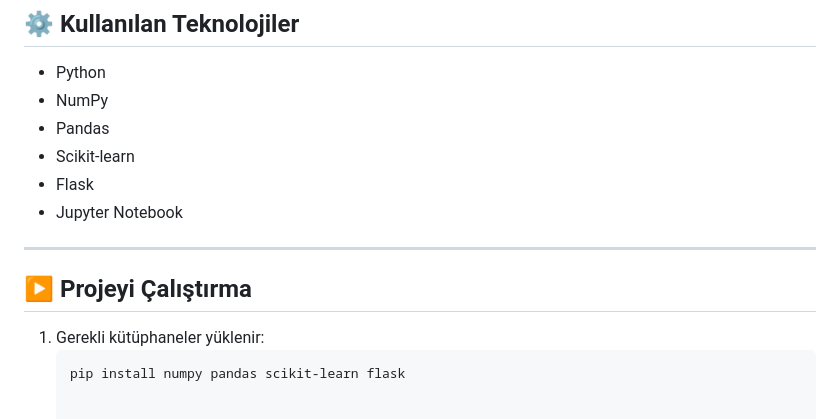
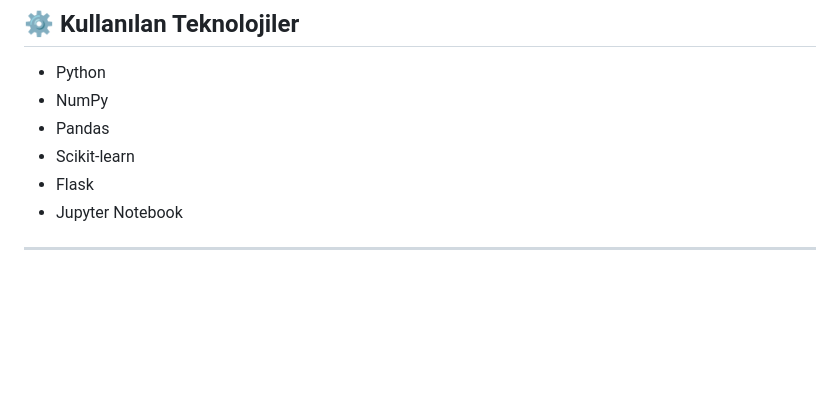
Before and after one commit to zeynep-35/Mlp_Fask, a Markdown page: README.md, the part around the change. Rendered like a GitHub page; blank space fills up the shorter version.

````diff
--- a/README.md
+++ b/README.md
@@ -106,9 +106,3 @@ uygulama** haline getirilmiştir.
 - Jupyter Notebook
 
 ---
-
-## ▶️ Projeyi Çalıştırma
-
-1. Gerekli kütüphaneler yüklenir:
-   ```bash
-   pip install numpy pandas scikit-learn flask
````
